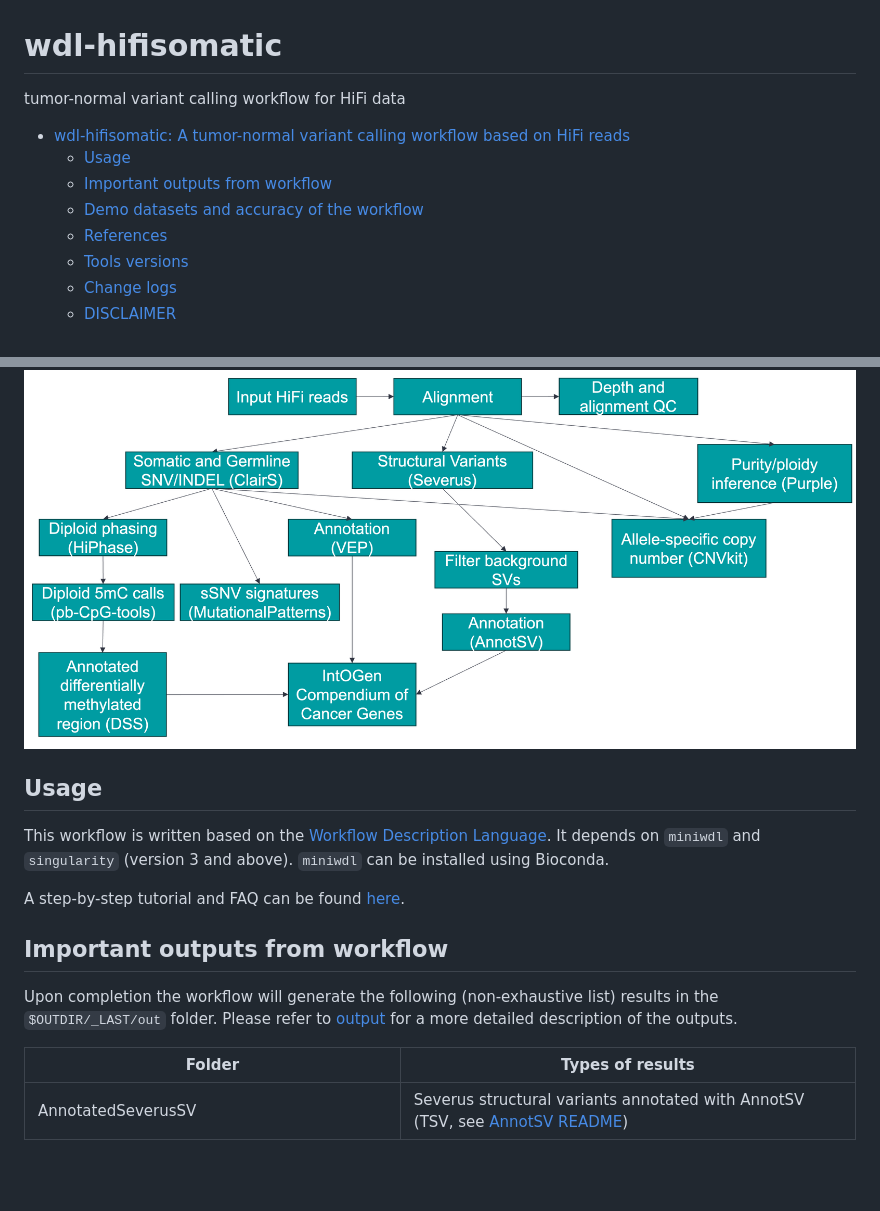
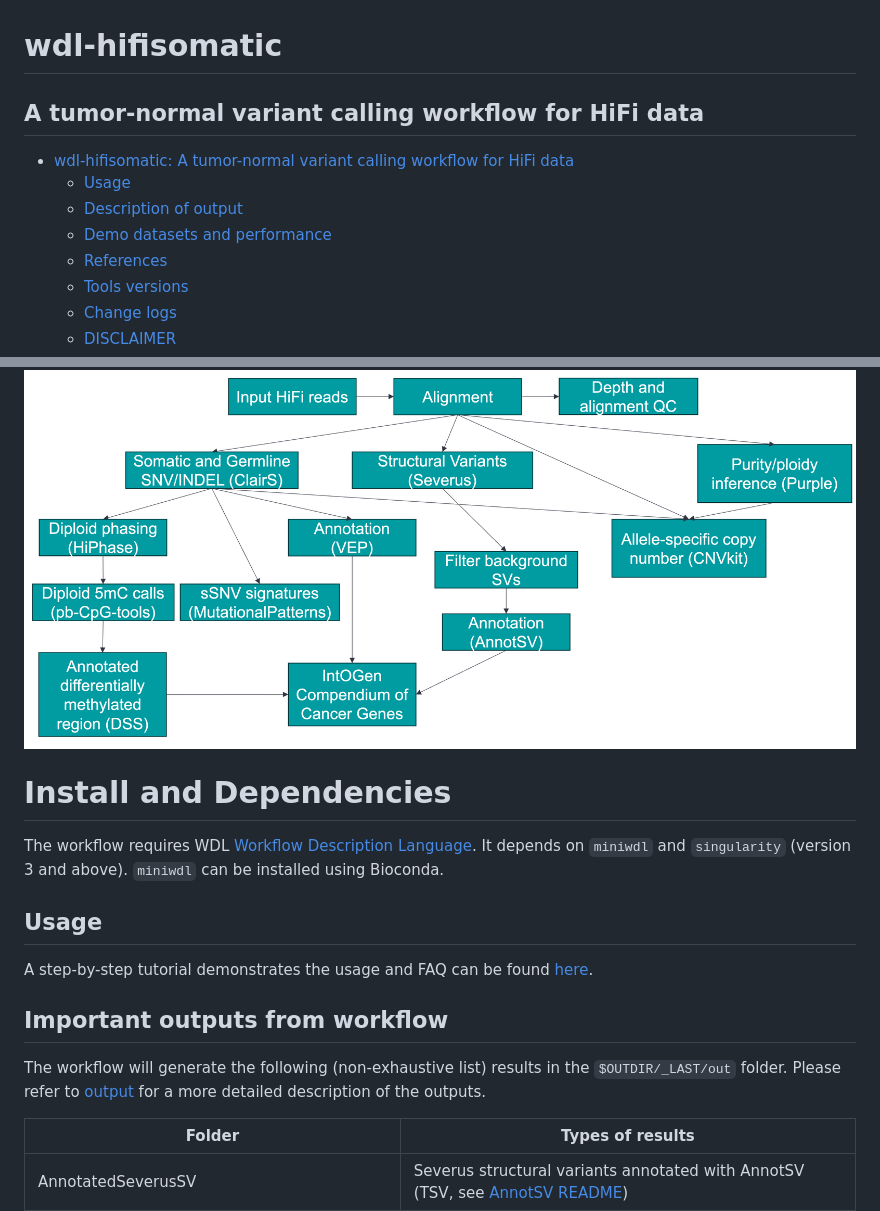
Before and after one commit to PacificBiosciences/HiFi-somatic-WDL, a Markdown page: README.md, 2 parts joined by grey strips. Drawn GitHub-style; blank space fills up the shorter version.

```diff
--- a/README.md
+++ b/README.md
@@ -1,11 +1,12 @@
 # wdl-hifisomatic
 
-tumor-normal variant calling workflow for HiFi data
+A tumor-normal variant calling workflow for HiFi data
+---
 
-- [wdl-hifisomatic: A tumor-normal variant calling workflow based on HiFi reads](#wdl-hifisomatic-a-tumor-normal-variant-calling-workflow-based-on-hifi-reads)
+- [wdl-hifisomatic: A tumor-normal variant calling workflow for HiFi data](#wdl-hifisomatic-a-tumor-normal-variant-calling-workflow-based-on-hifi-reads)
   - [Usage](#usage)
-  - [Important outputs from workflow](#important-outputs-from-workflow)
-  - [Demo datasets and accuracy of the workflow](#demo-datasets-and-accuracy-of-the-workflow)
+  - [Description of output](#important-outputs-from-workflow)
+  - [Demo datasets and performance](#demo-datasets-and-accuracy-of-the-workflow)
   - [References](#references)
   - [Tools versions](#tools-versions)
   - [Change logs](#change-logs)
@@ -14,15 +15,17 @@ tumor-normal variant calling workflow for HiFi data
 ![Alt text](figures/simple_workflow_diagram.png)
 
 
+
+# Install and Dependencies
+The workflow requires WDL [Workflow Description Language](https://github.com/openwdl/wdl). It depends on `miniwdl` and `singularity` (version 3 and above). `miniwdl` can be installed using Bioconda.
+
 ## Usage
 
-This workflow is written based on the [Workflow Description Language](https://github.com/openwdl/wdl). It depends on `miniwdl` and `singularity` (version 3 and above). `miniwdl` can be installed using Bioconda.
-
-A step-by-step tutorial and FAQ can be found [here](docs/step-by-step.md).
+A step-by-step tutorial demonstrates the usage and FAQ can be found [here](docs/step-by-step.md).
 
 ## Important outputs from workflow
 
-Upon completion the workflow will generate the following (non-exhaustive list) results in the `$OUTDIR/_LAST/out` folder. Please refer to [output](docs/output.md) for a more detailed description of the outputs.
+The workflow will generate the following (non-exhaustive list) results in the `$OUTDIR/_LAST/out` folder. Please refer to [output](docs/output.md) for a more detailed description of the outputs.
 
 | Folder                            | Types of results                                                                  |
 | --------------------------------- | --------------------------------------------------------------------------------- |
```
Also changed, not shown: docs/benchmark.md (+5 -5 lines), docs/output.md (+7 -8 lines).
